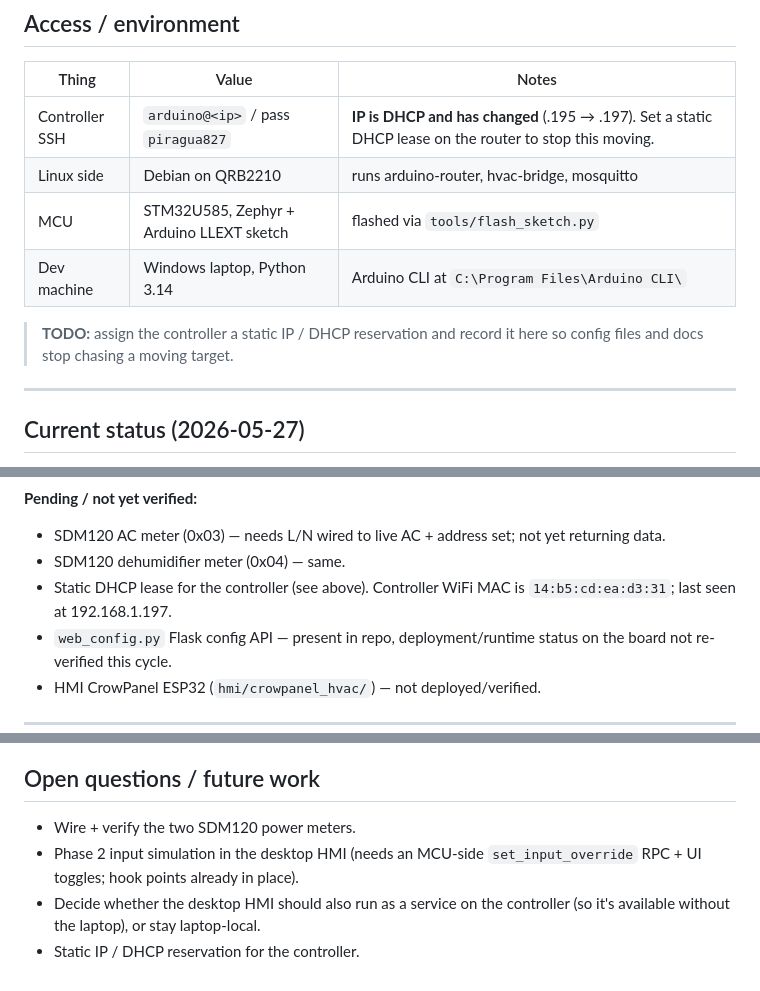
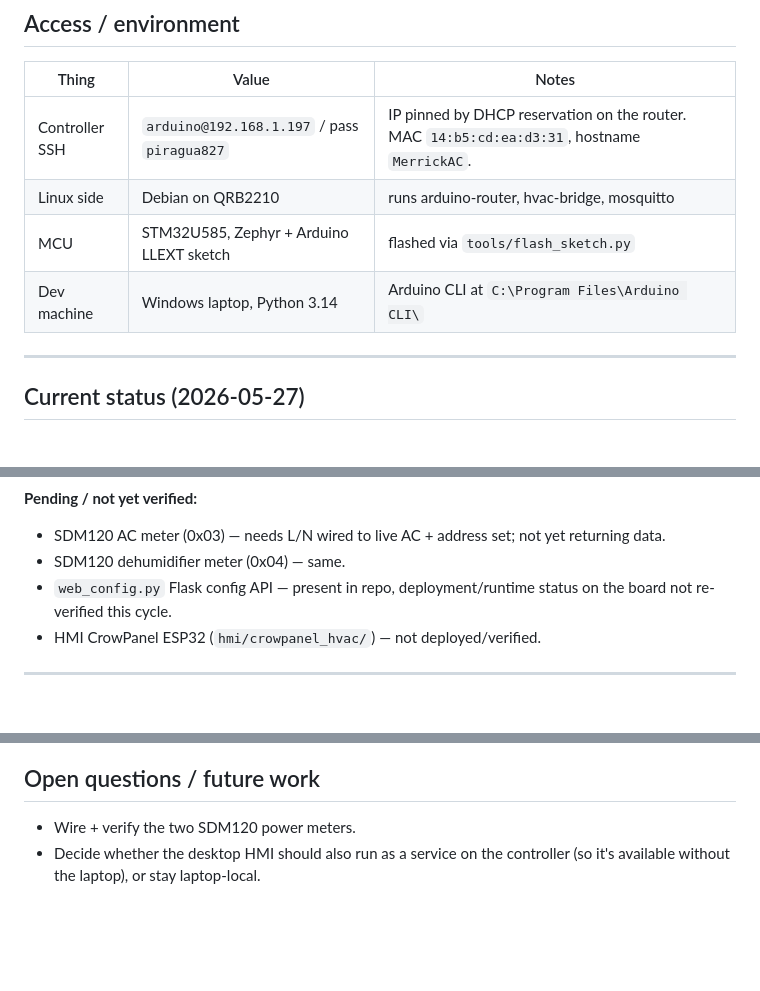
Before and after one commit to jchriswaters/merrick_ac, a Markdown page: docs/PROJECT-STATUS.md, 3 parts joined by grey strips. Rendered like a GitHub page; blank space fills up the shorter version.

Commit message:
PROJECT-STATUS: pin controller IP to 192.168.1.197 via DHCP reservation
Router-side DHCP reservation now binds MAC 14:b5:cd:ea:d3:31 to a fixed
192.168.1.197 lease, so configs and docs no longer chase a moving IP.
Removed the corresponding TODOs and stale 'IP keeps moving' note.

```diff
--- a/docs/PROJECT-STATUS.md
+++ b/docs/PROJECT-STATUS.md
@@ -30,13 +30,10 @@ codebase or pasting a transcript.
 
 | Thing | Value | Notes |
 |---|---|---|
-| Controller SSH | `arduino@<ip>` / pass `piragua827` | **IP is DHCP and has changed** (.195 → .197). Set a static DHCP lease on the router to stop this moving. |
+| Controller SSH | `arduino@192.168.1.197` / pass `piragua827` | IP pinned by DHCP reservation on the router. MAC `14:b5:cd:ea:d3:31`, hostname `MerrickAC`. |
 | Linux side | Debian on QRB2210 | runs arduino-router, hvac-bridge, mosquitto |
 | MCU | STM32U585, Zephyr + Arduino LLEXT sketch | flashed via `tools/flash_sketch.py` |
 | Dev machine | Windows laptop, Python 3.14 | Arduino CLI at `C:\Program Files\Arduino CLI\` |
-
-> **TODO:** assign the controller a static IP / DHCP reservation and
-> record it here so config files and docs stop chasing a moving target.
 
 ---
 
@@ -63,8 +60,6 @@ codebase or pasting a transcript.
 - SDM120 AC meter (0x03) — needs L/N wired to live AC + address set; not
   yet returning data.
 - SDM120 dehumidifier meter (0x04) — same.
-- Static DHCP lease for the controller (see above).  Controller WiFi MAC
-  is `14:b5:cd:ea:d3:31`; last seen at 192.168.1.197.
 - `web_config.py` Flask config API — present in repo, deployment/runtime
   status on the board not re-verified this cycle.
 - HMI CrowPanel ESP32 (`hmi/crowpanel_hvac/`) — not deployed/verified.
@@ -134,8 +129,5 @@ sim/         offline simulator + sensor bench tools
 ## Open questions / future work
 
 - Wire + verify the two SDM120 power meters.
-- Phase 2 input simulation in the desktop HMI (needs an MCU-side
-  `set_input_override` RPC + UI toggles; hook points already in place).
 - Decide whether the desktop HMI should also run as a service on the
   controller (so it's available without the laptop), or stay laptop-local.
-- Static IP / DHCP reservation for the controller.
```
Also changed, not shown: other parts of docs/PROJECT-STATUS.md (+1 -1 lines).
